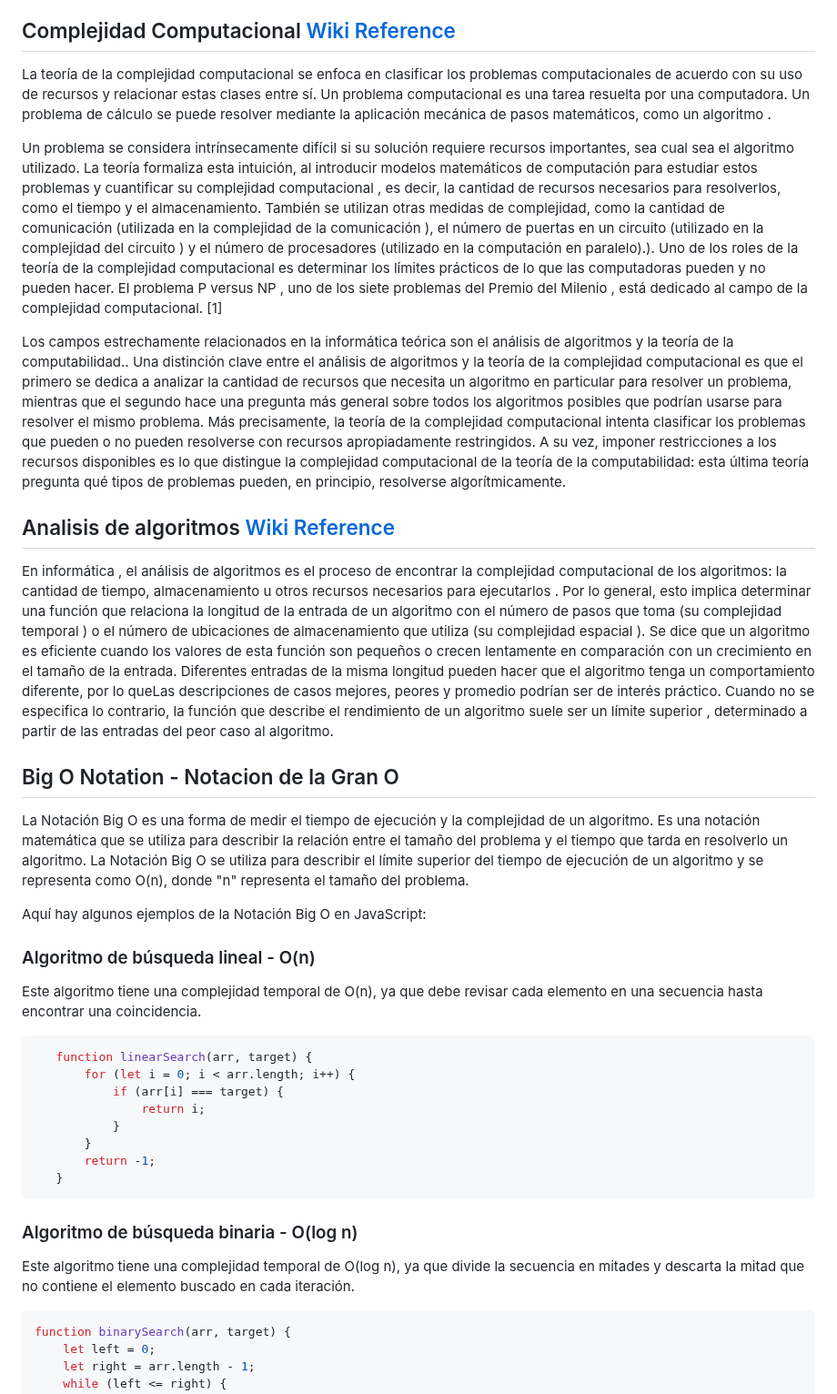
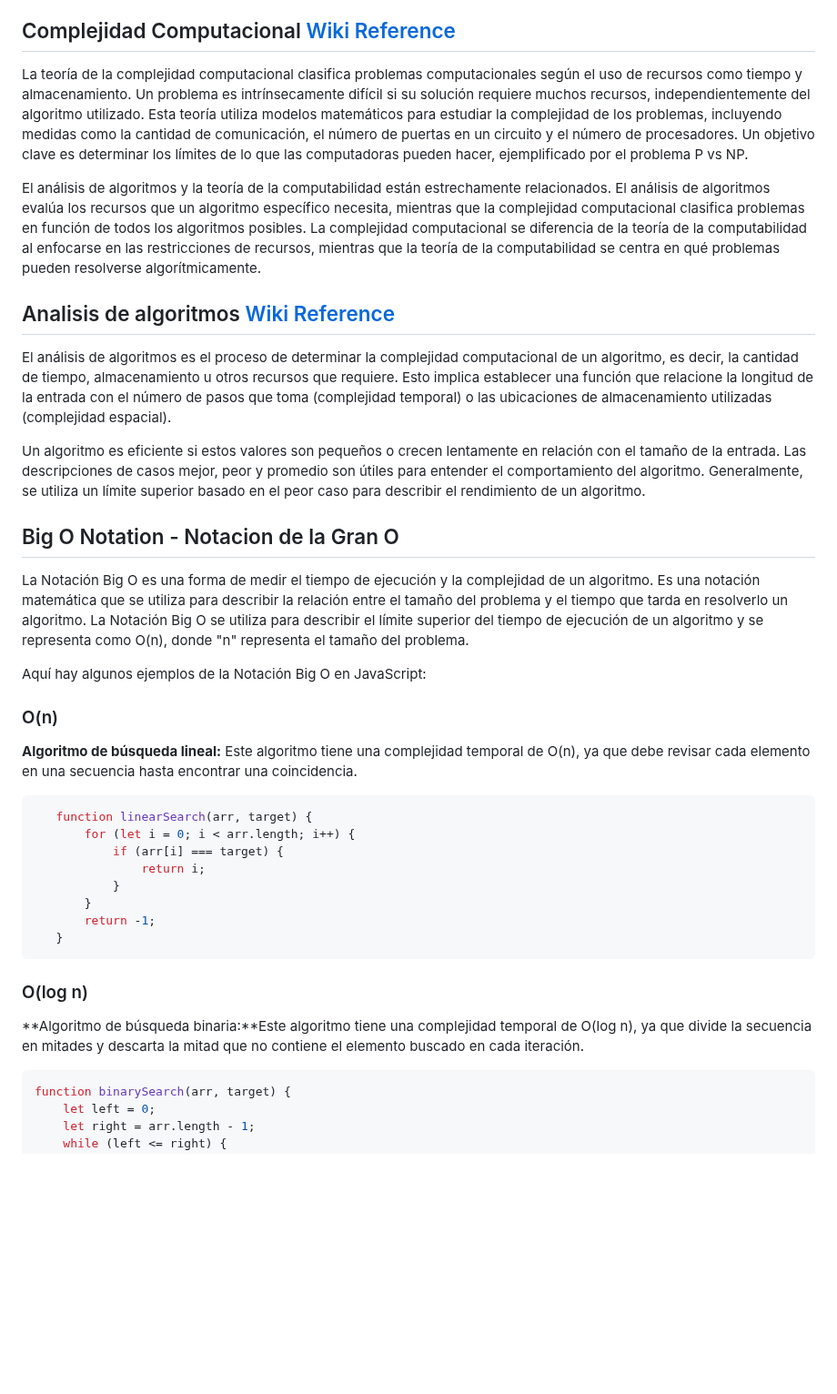
Before and after one commit to holasoymalva/guia-de-algoritmos-y-estructuras-de-datos, a Markdown page: 01-fundamentos/readme.md, the part around one of its changes. Shown at 91% size. GitHub-like rendering; blank space fills up the shorter version.

````diff
--- a/01-fundamentos/readme.md
+++ b/01-fundamentos/readme.md
@@ -6,16 +6,16 @@ El análisis de algoritmos y las estructuras de datos son conceptos clave en la
 ## Complejidad Computacional [Wiki Reference](https://en.wikipedia.org/wiki/Computational_complexity_theory)
 
 
-La teoría de la complejidad computacional se enfoca en clasificar los problemas computacionales de acuerdo con su uso de recursos y relacionar estas clases entre sí. Un problema computacional es una tarea resuelta por una computadora. Un problema de cálculo se puede resolver mediante la aplicación mecánica de pasos matemáticos, como un algoritmo .
+La teoría de la complejidad computacional clasifica problemas computacionales según el uso de recursos como tiempo y almacenamiento. Un problema es intrínsecamente difícil si su solución requiere muchos recursos, independientemente del algoritmo utilizado. Esta teoría utiliza modelos matemáticos para estudiar la complejidad de los problemas, incluyendo medidas como la cantidad de comunicación, el número de puertas en un circuito y el número de procesadores. Un objetivo clave es determinar los límites de lo que las computadoras pueden hacer, ejemplificado por el problema P vs NP.
 
-Un problema se considera intrínsecamente difícil si su solución requiere recursos importantes, sea cual sea el algoritmo utilizado. La teoría formaliza esta intuición, al introducir modelos matemáticos de computación para estudiar estos problemas y cuantificar su complejidad computacional , es decir, la cantidad de recursos necesarios para resolverlos, como el tiempo y el almacenamiento. También se utilizan otras medidas de complejidad, como la cantidad de comunicación (utilizada en la complejidad de la comunicación ), el número de puertas en un circuito (utilizado en la complejidad del circuito ) y el número de procesadores (utilizado en la computación en paralelo).). Uno de los roles de la teoría de la complejidad computacional es determinar los límites prácticos de lo que las computadoras pueden y no pueden hacer. El problema P versus NP , uno de los siete problemas del Premio del Milenio , está dedicado al campo de la complejidad computacional. [1]
-
-Los campos estrechamente relacionados en la informática teórica son el análisis de algoritmos y la teoría de la computabilidad.. Una distinción clave entre el análisis de algoritmos y la teoría de la complejidad computacional es que el primero se dedica a analizar la cantidad de recursos que necesita un algoritmo en particular para resolver un problema, mientras que el segundo hace una pregunta más general sobre todos los algoritmos posibles que podrían usarse para resolver el mismo problema. Más precisamente, la teoría de la complejidad computacional intenta clasificar los problemas que pueden o no pueden resolverse con recursos apropiadamente restringidos. A su vez, imponer restricciones a los recursos disponibles es lo que distingue la complejidad computacional de la teoría de la computabilidad: esta última teoría pregunta qué tipos de problemas pueden, en principio, resolverse algorítmicamente.
+El análisis de algoritmos y la teoría de la computabilidad están estrechamente relacionados. El análisis de algoritmos evalúa los recursos que un algoritmo específico necesita, mientras que la complejidad computacional clasifica problemas en función de todos los algoritmos posibles. La complejidad computacional se diferencia de la teoría de la computabilidad al enfocarse en las restricciones de recursos, mientras que la teoría de la computabilidad se centra en qué problemas pueden resolverse algorítmicamente.
 
 
 ## Analisis de algoritmos [Wiki Reference](https://en.wikipedia.org/wiki/Analysis_of_algorithms)
 
-En informática , el análisis de algoritmos es el proceso de encontrar la complejidad computacional de los algoritmos: la cantidad de tiempo, almacenamiento u otros recursos necesarios para ejecutarlos . Por lo general, esto implica determinar una función que relaciona la longitud de la entrada de un algoritmo con el número de pasos que toma (su complejidad temporal ) o el número de ubicaciones de almacenamiento que utiliza (su complejidad espacial ). Se dice que un algoritmo es eficiente cuando los valores de esta función son pequeños o crecen lentamente en comparación con un crecimiento en el tamaño de la entrada. Diferentes entradas de la misma longitud pueden hacer que el algoritmo tenga un comportamiento diferente, por lo queLas descripciones de casos mejores, peores y promedio podrían ser de interés práctico. Cuando no se especifica lo contrario, la función que describe el rendimiento de un algoritmo suele ser un límite superior , determinado a partir de las entradas del peor caso al algoritmo.
+El análisis de algoritmos es el proceso de determinar la complejidad computacional de un algoritmo, es decir, la cantidad de tiempo, almacenamiento u otros recursos que requiere. Esto implica establecer una función que relacione la longitud de la entrada con el número de pasos que toma (complejidad temporal) o las ubicaciones de almacenamiento utilizadas (complejidad espacial).
+
+Un algoritmo es eficiente si estos valores son pequeños o crecen lentamente en relación con el tamaño de la entrada. Las descripciones de casos mejor, peor y promedio son útiles para entender el comportamiento del algoritmo. Generalmente, se utiliza un límite superior basado en el peor caso para describir el rendimiento de un algoritmo.
 
 ## Big O Notation - Notacion de la Gran O
 
@@ -23,8 +23,8 @@ La Notación Big O es una forma de medir el tiempo de ejecución y la complejida
 
 Aquí hay algunos ejemplos de la Notación Big O en JavaScript:
 
-### Algoritmo de búsqueda lineal - O(n)
-Este algoritmo tiene una complejidad temporal de O(n), ya que debe revisar cada elemento en una secuencia hasta encontrar una coincidencia.
+### O(n)
+**Algoritmo de búsqueda lineal:** Este algoritmo tiene una complejidad temporal de O(n), ya que debe revisar cada elemento en una secuencia hasta encontrar una coincidencia.
 
 ```javascript
    function linearSearch(arr, target) {
@@ -37,8 +37,8 @@ Este algoritmo tiene una complejidad temporal de O(n), ya que debe revisar cada
    }
 ```
 
-### Algoritmo de búsqueda binaria - O(log n)
-Este algoritmo tiene una complejidad temporal de O(log n), ya que divide la secuencia en mitades y descarta la mitad que no contiene el elemento buscado en cada iteración.
+### O(log n)
+**Algoritmo de búsqueda binaria:**Este algoritmo tiene una complejidad temporal de O(log n), ya que divide la secuencia en mitades y descarta la mitad que no contiene el elemento buscado en cada iteración.
 
 ```javascript
 function binarySearch(arr, target) {
````
Also changed, not shown: other parts of 01-fundamentos/readme.md (+10 -10 lines).
